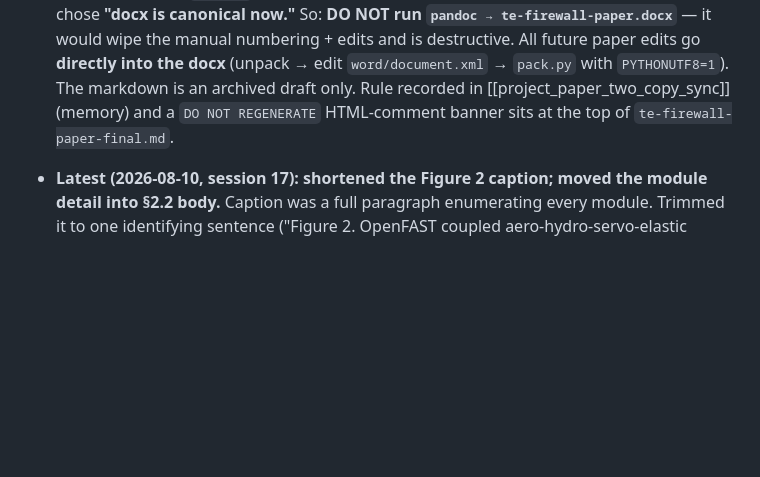
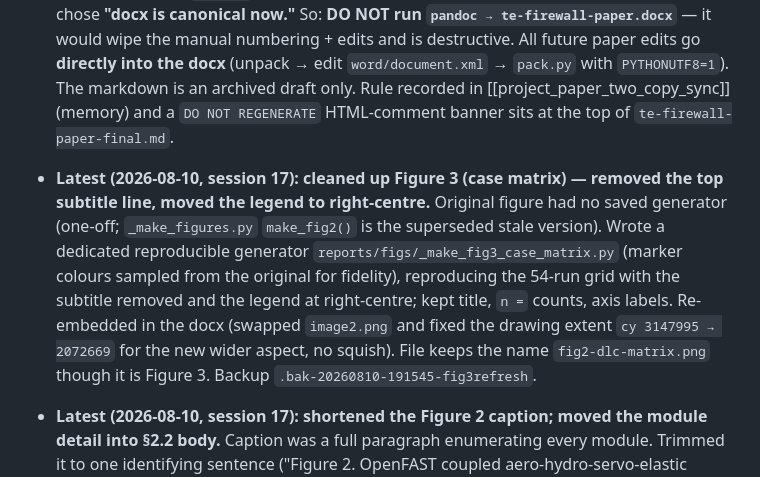
Before and after one commit to sinahdme/fowt-te-causal, a Markdown page: SYNTHESIS.md, the part around the change. Drawn GitHub-style; blank space fills up the shorter version.

```diff
--- a/SYNTHESIS.md
+++ b/SYNTHESIS.md
@@ -36,6 +36,14 @@ each new Claude session was forgetting what the last one discussed.
   `pack.py` with `PYTHONUTF8=1`). The markdown is an archived draft only. Rule recorded in
   [[project_paper_two_copy_sync]] (memory) and a `DO NOT REGENERATE` HTML-comment banner sits at the top of
   `te-firewall-paper-final.md`.
+
+- **Latest (2026-08-10, session 17): cleaned up Figure 3 (case matrix) — removed the top subtitle line, moved the legend to right-centre.**
+  Original figure had no saved generator (one-off; `_make_figures.py` `make_fig2()` is the superseded stale
+  version). Wrote a dedicated reproducible generator `reports/figs/_make_fig3_case_matrix.py` (marker colours
+  sampled from the original for fidelity), reproducing the 54-run grid with the subtitle removed and the legend
+  at right-centre; kept title, `n =` counts, axis labels. Re-embedded in the docx (swapped `image2.png` and
+  fixed the drawing extent `cy 3147995 → 2072669` for the new wider aspect, no squish). File keeps the name
+  `fig2-dlc-matrix.png` though it is Figure 3. Backup `.bak-20260810-191545-fig3refresh`.
 
 - **Latest (2026-08-10, session 17): shortened the Figure 2 caption; moved the module detail into §2.2 body.**
   Caption was a full paragraph enumerating every module. Trimmed it to one identifying sentence ("Figure 2.
```
Also changed, not shown: pages/log.md (+20 -0 lines), reports/figs/fig2-dlc-matrix.png, 2 other files.
